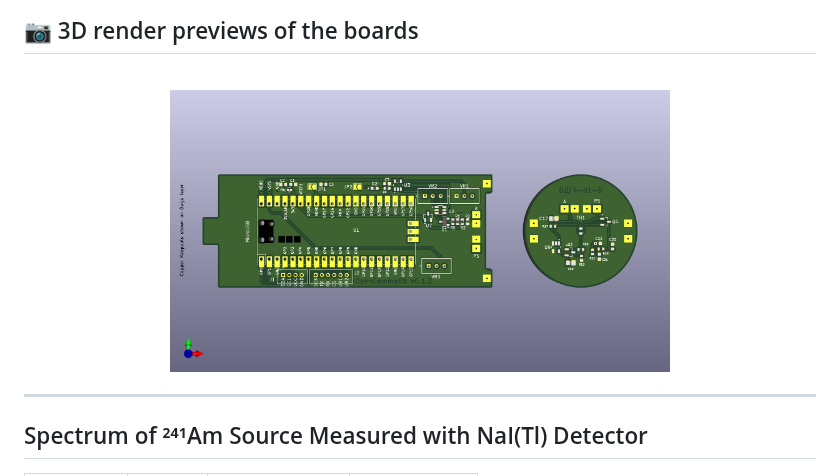
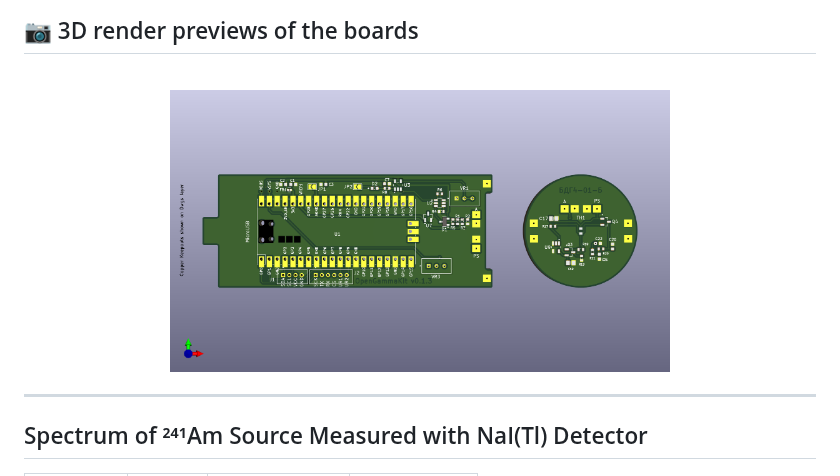
Before and after one commit to vikulin/OpenGammaKit, a Markdown page: README.md, the part around the change. GitHub-like rendering; pictures changed too: docs/pcb-3dview-v0.1.2.png (deleted), docs/pcb-3dview-v0.1.3.png (added).

Commit message:
Removed VR2 resistor and adjusted R6 to prevent self-oscillation of the amplifier

```diff
--- a/README.md
+++ b/README.md
@@ -42,7 +42,7 @@ OpenGammaKit is designed to be affordable, reliable, and easy to integrate with
 
 <p align="center">
   <br>
-  <img alt="3d View of the detector board" title="3d View of the detector board" width="500px" src="docs/pcb-3dview-v0.1.2.png">
+  <img alt="3d View of the detector board" title="3d View of the detector board" width="500px" src="docs/pcb-3dview-v0.1.3.png">
 </p>
 
 ---
```
Also changed, not shown: 15 other files.
